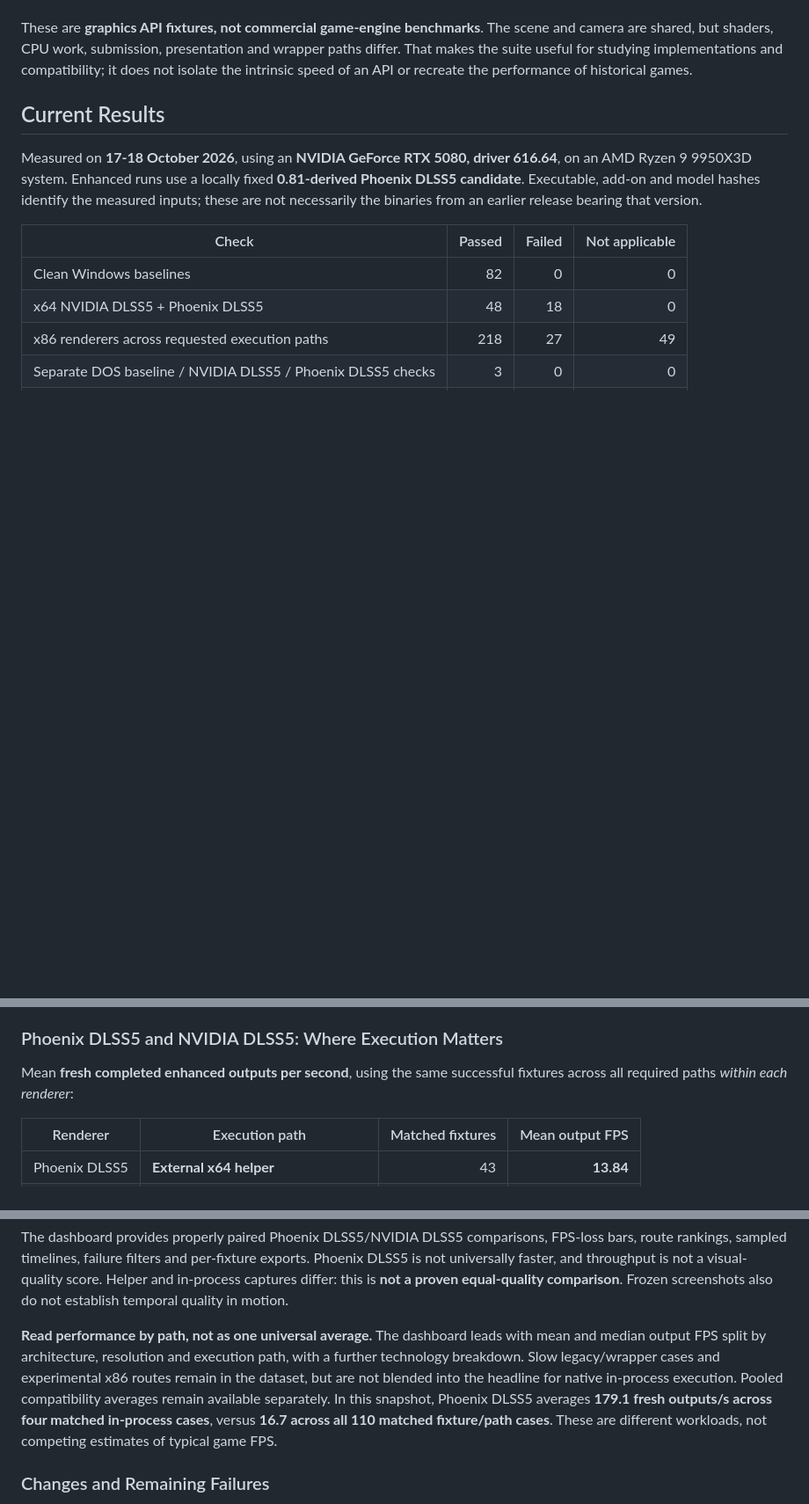
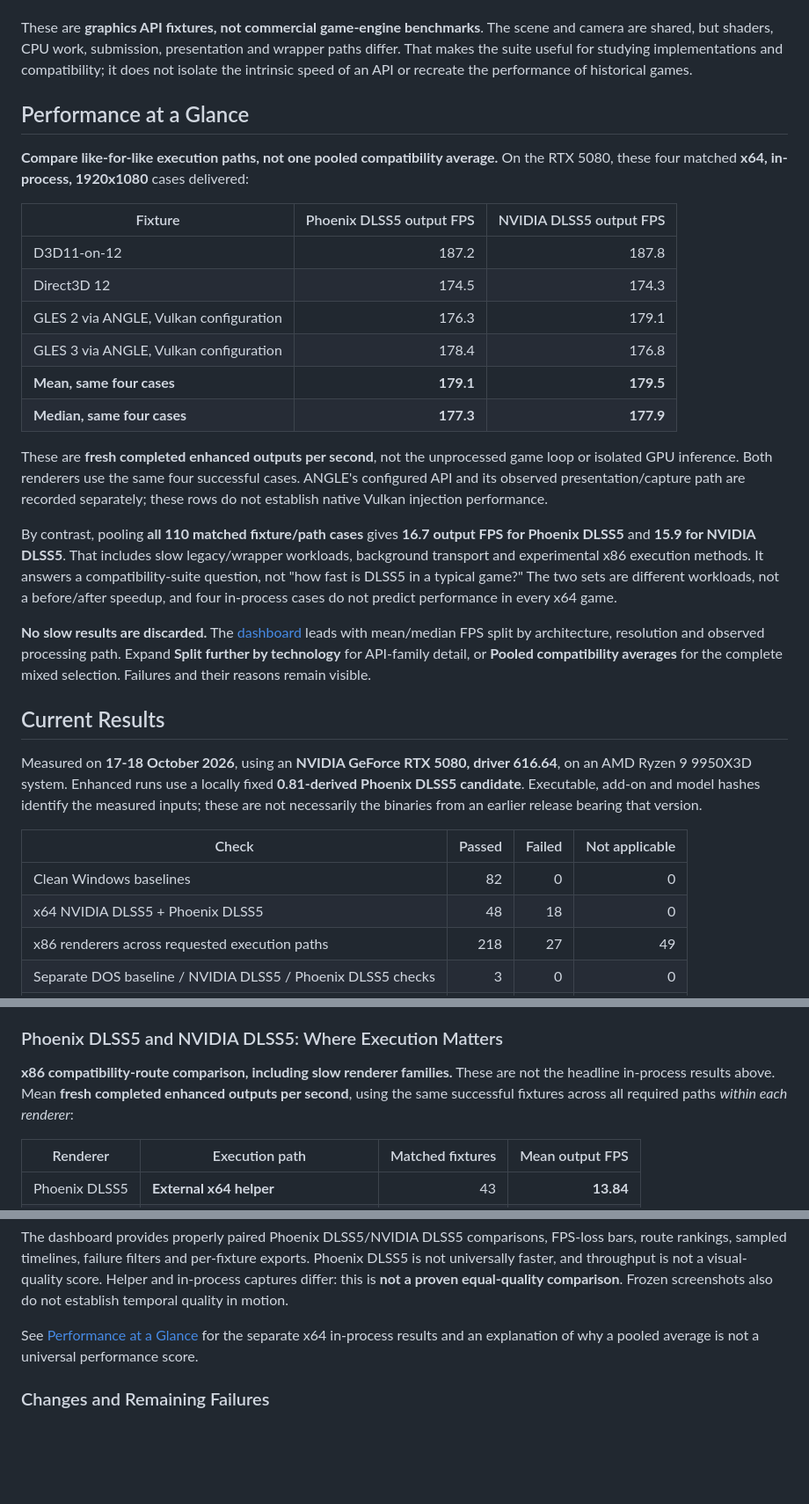
Before and after one commit to RazvanManolache/dlss5-everything-testing, a Markdown page: README.md, 3 parts joined by grey strips. Shown at 88% size. GitHub-like rendering; blank space fills up the shorter version.

Commit message:
Lead README with execution-specific DLSS5 performance results

```diff
--- a/README.md
+++ b/README.md
@@ -12,6 +12,25 @@
 2. **Can neural rendering actually reach the screen?** Exercise [DLSS5 Everything](https://github.com/RazvanManolache/DLSS5-Everything) and the [Phoenix DLSS5 add-on](https://github.com/RazvanManolache/dlss5-phoenix-addon) across x86/x64 applications, native execution and a background helper. Verify the deployed hook, actual execution route, fresh processed output and changed pixels.
 
 These are **graphics API fixtures, not commercial game-engine benchmarks**. The scene and camera are shared, but shaders, CPU work, submission, presentation and wrapper paths differ. That makes the suite useful for studying implementations and compatibility; it does not isolate the intrinsic speed of an API or recreate the performance of historical games.
+
+## Performance at a Glance
+
+**Compare like-for-like execution paths, not one pooled compatibility average.** On the RTX 5080, these four matched **x64, in-process, 1920x1080** cases delivered:
+
+| Fixture | Phoenix DLSS5 output FPS | NVIDIA DLSS5 output FPS |
+| --- | ---: | ---: |
+| D3D11-on-12 | 187.2 | 187.8 |
+| Direct3D 12 | 174.5 | 174.3 |
+| GLES 2 via ANGLE, Vulkan configuration | 176.3 | 179.1 |
+| GLES 3 via ANGLE, Vulkan configuration | 178.4 | 176.8 |
+| **Mean, same four cases** | **179.1** | **179.5** |
+| **Median, same four cases** | **177.3** | **177.9** |
+
+These are **fresh completed enhanced outputs per second**, not the unprocessed game loop or isolated GPU inference. Both renderers use the same four successful cases. ANGLE's configured API and its observed presentation/capture path are recorded separately; these rows do not establish native Vulkan injection performance.
+
+By contrast, pooling **all 110 matched fixture/path cases** gives **16.7 output FPS for Phoenix DLSS5** and **15.9 for NVIDIA DLSS5**. That includes slow legacy/wrapper workloads, background transport and experimental x86 execution methods. It answers a compatibility-suite question, not "how fast is DLSS5 in a typical game?" The two sets are different workloads, not a before/after speedup, and four in-process cases do not predict performance in every x64 game.
+
+**No slow results are discarded.** The [dashboard](https://razvanmanolache.github.io/dlss5-everything-testing/dashboard/index.html#performance) leads with mean/median FPS split by architecture, resolution and observed processing path. Expand **Split further by technology** for API-family detail, or **Pooled compatibility averages** for the complete mixed selection. Failures and their reasons remain visible.
 
 ## Current Results
 
@@ -52,7 +71,7 @@ The same GPU does not produce the same throughput through every implementation.
 
 ### Phoenix DLSS5 and NVIDIA DLSS5: Where Execution Matters
 
-Mean **fresh completed enhanced outputs per second**, using the same successful fixtures across all required paths *within each renderer*:
+**x86 compatibility-route comparison, including slow renderer families.** These are not the headline in-process results above. Mean **fresh completed enhanced outputs per second**, using the same successful fixtures across all required paths *within each renderer*:
 
 | Renderer | Execution path | Matched fixtures | Mean output FPS |
 | --- | --- | ---: | ---: |
@@ -68,7 +87,7 @@ For a modern example, **DX12 x86 / Phoenix DLSS5** delivers **58.15 output FPS**
 
 The dashboard provides properly paired Phoenix DLSS5/NVIDIA DLSS5 comparisons, FPS-loss bars, route rankings, sampled timelines, failure filters and per-fixture exports. Phoenix DLSS5 is not universally faster, and throughput is not a visual-quality score. Helper and in-process captures differ: this is **not a proven equal-quality comparison**. Frozen screenshots also do not establish temporal quality in motion.
 
-**Read performance by path, not as one universal average.** The dashboard leads with mean and median output FPS split by architecture, resolution and execution path, with a further technology breakdown. Slow legacy/wrapper cases and experimental x86 routes remain in the dataset, but are not blended into the headline for native in-process execution. Pooled compatibility averages remain available separately. In this snapshot, Phoenix DLSS5 averages **179.1 fresh outputs/s across four matched in-process cases**, versus **16.7 across all 110 matched fixture/path cases**. These are different workloads, not competing estimates of typical game FPS.
+See [Performance at a Glance](#performance-at-a-glance) for the separate x64 in-process results and an explanation of why a pooled average is not a universal performance score.
 
 ### Changes and Remaining Failures
 
```
